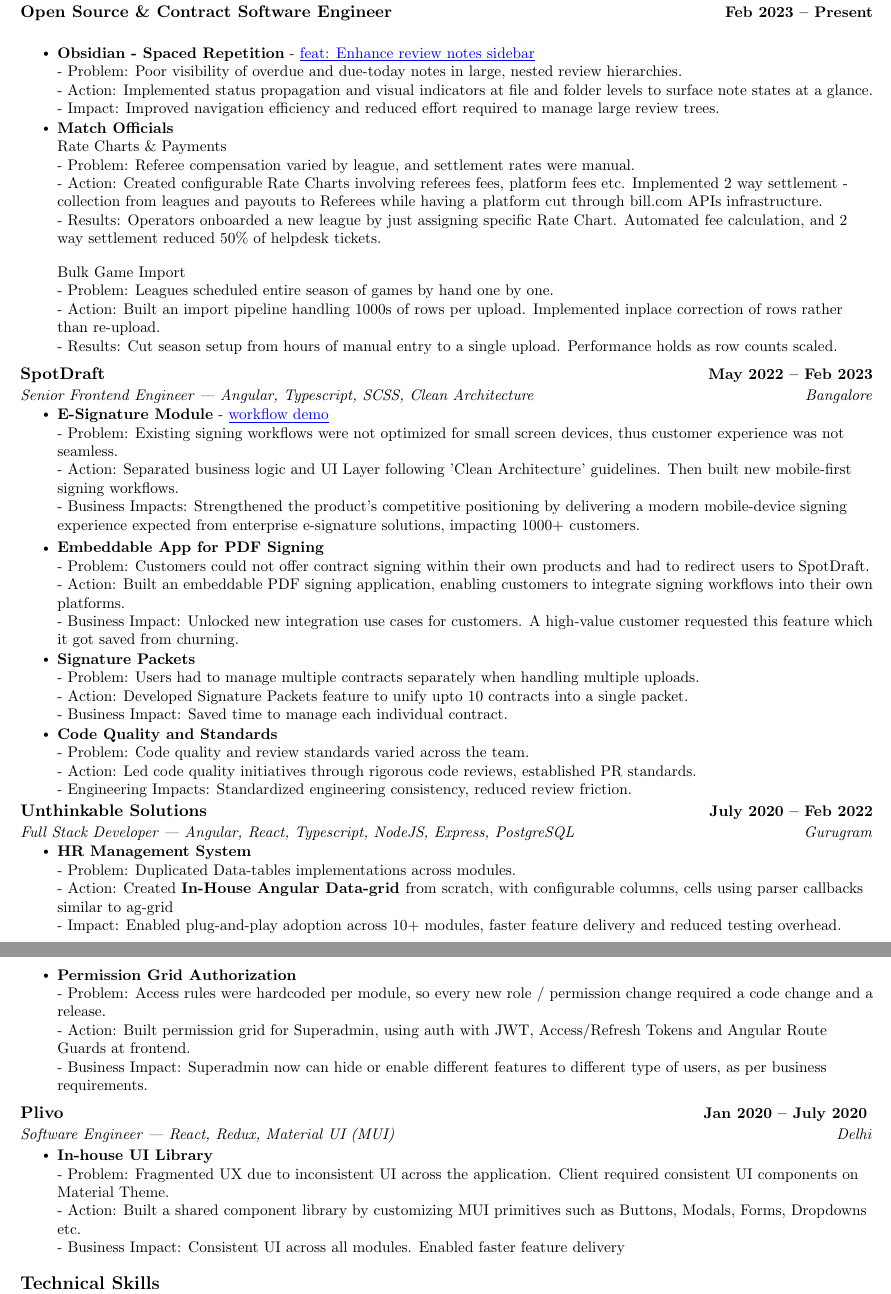
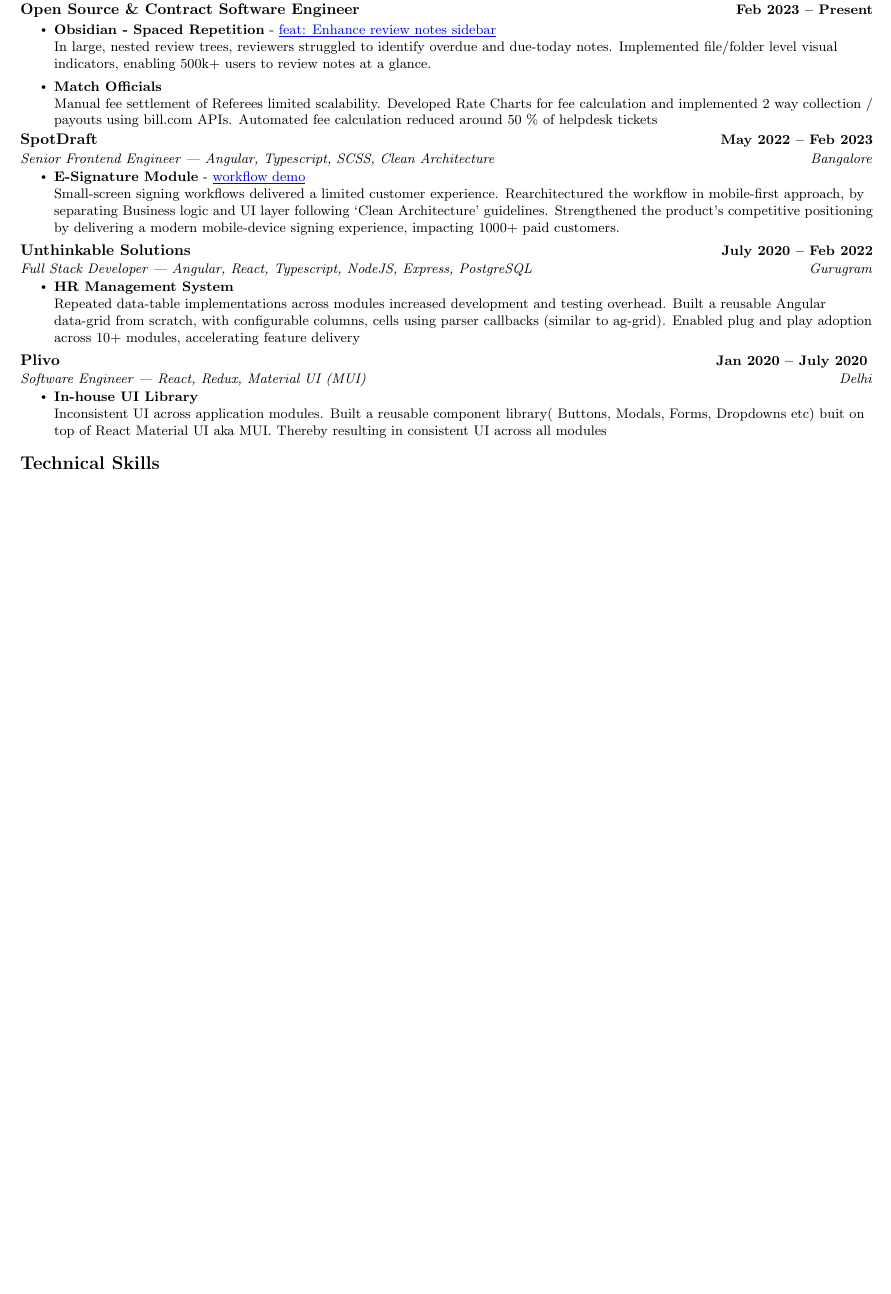
Before and after one commit to vaibhav3099/vaibhav3099.github.io, a LaTeX CV (angular specific resume.tex): two parts of pages 1 and 2 of 2 before the commit and part of the page after it, the two joined at a grey line, cut so that both start at the same text, the shorter picture padded with empty space. The pictures show the PDF file Vaibhav Jain Resume.pdf that the author committed with the source.

Commit message:
compressed into one page + kept only 1 project per company + add headline

```diff
--- a/angular specific resume.tex
+++ b/angular specific resume.tex
@@ -139,28 +145,19 @@
 \resumeSubHeadingListStart
 
 % ----- changes
-\resumeSubheading{Open Source \& Contract Software Engineer}{Feb 2023 -- Present}{}{}
+\resumeRoleHeading{Open Source \& Contract Software Engineer}{Feb 2023 -- Present}
 \resumeItemListStart
 \resumeItem{
 \textbf{Obsidian - Spaced Repetition} - \href{https://github.com/st3v3nmw/obsidian-spaced-repetition/pull/1585}{\textcolor{blue}{\underline{feat: Enhance review notes sidebar}}}
-\newline - Problem: Poor visibility of overdue and due-today notes in large, nested review hierarchies.
-\newline - Action: Implemented status propagation and visual indicators at file and folder levels to surface note states at a glance.
-\newline - Impact: Improved navigation efficiency and reduced effort required to manage large review trees.}
+\newline
+In large, nested review trees, reviewers struggled to identify overdue and due-today notes. Implemented file/folder level visual indicators, enabling 500k+ users to review notes at a glance.
 \resumeItem{
 
 
 \textbf{Match Officials}
-\newline  Rate Charts \& Payments
-\newline - Problem: Referee compensation varied by league, and settlement rates were manual.
-\newline - Action: Created configurable Rate Charts involving referees fees, platform fees etc. Implemented 2 way settlement - collection from leagues and payouts to Referees while having a platform cut through bill.com APIs infrastructure.
-\newline - Results: Operators onboarded a new league by just assigning specific Rate Chart. Automated fee calculation, and 2 way settlement reduced 50\% of helpdesk tickets.
-}
 \newline
-\newline  Bulk Game Import
-\newline - Problem: Leagues scheduled entire season of games by hand one by one.
-\newline - Action: Built an import pipeline handling 1000s of rows per upload. Implemented inplace correction of rows rather than re-upload.
-\newline - Results: Cut season setup from hours of manual entry to a single upload. Performance holds as row counts scaled.
-}
+Manual fee settlement of Referees limited scalability. Developed Rate Charts for fee calculation and implemented 2 way collection / payouts using bill.com APIs. Automated fee calculation reduced around 50 \% of helpdesk tickets
+}}
 
 \resumeItemListEnd
 %---- changes end
@@ -171,31 +168,11 @@
 \resumeItemListStart
 \resumeItem{
 \textbf{E-Signature Module} - \href{https://drive.google.com/file/d/1mk2LK5-s5LVKd_3G_H5tf5gIsxwKz5Bf/view}{\textcolor{blue}{\underline{workflow demo}}}
-\newline - Problem: Existing signing workflows were not optimized for small screen devices, thus customer experience was not seamless.
-\newline - Action: Separated business logic and UI Layer following 'Clean Architecture' guidelines. Then built new mobile-first signing workflows.
-\newline - Business Impacts: Strengthened the product's competitive positioning by delivering a modern mobile-device signing experience expected from enterprise e-signature solutions, impacting 1000+ customers.
+\newline
+Small-screen signing workflows delivered a limited customer experience. Rearchitectured the workflow in mobile-first approach, by separating Business logic and UI layer following ‘Clean Architecture’ guidelines. Strengthened the product’s competitive positioning by delivering a modern mobile-device signing experience, impacting 1000+ paid customers.
 
 
 
-\resumeItem{\textbf{Embeddable App for PDF Signing}
-\newline - Problem:  Customers could not offer contract signing within their own products and had to redirect users to SpotDraft.
-\newline - Action: Built an embeddable PDF signing application, enabling customers to integrate signing workflows into their own platforms.
-\newline - Business Impact: Unlocked new integration use cases for customers. A high-value customer requested this feature which it got saved from churning.
-}
-
-\resumeItem{
-\textbf{Signature Packets}
-\newline - Problem: Users had to manage multiple contracts separately when handling multiple uploads.
-\newline - Action: Developed Signature Packets feature to unify upto 10 contracts into a single packet.
-\newline - Business Impact: Saved time to manage each individual contract.
-}
-
-\resumeItem{
-\textbf{Code Quality and Standards}
-\newline - Problem: Code quality and review standards varied across the team.
-\newline - Action: Led code quality initiatives through rigorous code reviews, established PR standards.
-\newline - Engineering Impacts: Standardized engineering consistency, reduced review friction.
-}
 }
 \resumeItemListEnd
 
@@ -204,16 +181,8 @@
 
 \resumeItem{
 \textbf{HR Management System}
-\newline - Problem: Duplicated Data-tables implementations across modules.
-\newline - Action: Created \textbf{In-House Angular Data-grid }from scratch, with configurable columns, cells using parser callbacks similar to ag-grid
-\newline - Impact: Enabled plug-and-play adoption across 10+ modules, faster feature delivery and reduced testing overhead.
-}
-
-\resumeItem{
-\textbf{Permission Grid Authorization}
-\newline - Problem: Access rules were hardcoded per module, so every new role / permission change required a code change and a release.
-\newline - Action: Built permission grid for Superadmin, using auth with JWT, Access/Refresh Tokens and Angular Route Guards at frontend.
-\newline - Business Impact: Superadmin now can hide or enable different features to different type of users, as per business requirements.
+\newline
+Repeated data-table implementations across modules increased development and testing overhead. Built a reusable Angular data-grid from scratch, with configurable columns, cells using parser callbacks (similar to ag-grid). Enabled plug and play adoption across 10+ modules, accelerating feature delivery
 }
 \resumeItemListEnd
 
@@ -222,9 +191,8 @@
 
 \resumeItem{
 \textbf{In-house UI Library}
-\newline- Problem: Fragmented UX due to inconsistent UI across the application. Client required consistent UI components on Material Theme.
-\newline- Action: Built a shared component library by customizing MUI primitives such as Buttons, Modals, Forms, Dropdowns etc.
-\newline- Business Impact: Consistent UI across all modules. Enabled faster feature delivery
+\newline
+Inconsistent UI across application modules. Built a reusable component library( Buttons, Modals, Forms, Dropdowns etc) buit on top of React Material UI aka MUI. Thereby resulting in consistent UI across all modules
 }
 
 \resumeItemListEnd
```
Also changed, not shown: Vaibhav Jain Resume.pdf, angular specific resume.tex (38 more changed lines).
